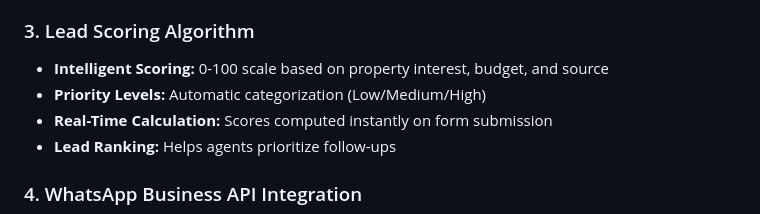
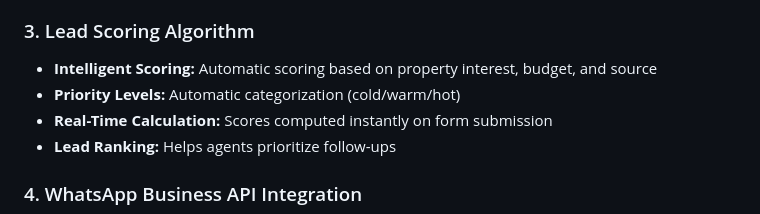
Before and after one commit to jairmaldonador8/MR, a Markdown page: README.md, the part around the change. GitHub-like rendering.

Commit message:
docs: update feature overview to reflect actual priority tiers (cold/warm/hot)

```diff
--- a/README.md
+++ b/README.md
@@ -17,8 +17,8 @@ A modern, high-performance lead generation and customer engagement platform buil
 - **Visual Comparison:** Side-by-side property details for easy evaluation
 
 ### 3. Lead Scoring Algorithm
-- **Intelligent Scoring:** 0-100 scale based on property interest, budget, and source
-- **Priority Levels:** Automatic categorization (Low/Medium/High)
+- **Intelligent Scoring:** Automatic scoring based on property interest, budget, and source
+- **Priority Levels:** Automatic categorization (cold/warm/hot)
 - **Real-Time Calculation:** Scores computed instantly on form submission
 - **Lead Ranking:** Helps agents prioritize follow-ups
 
```
